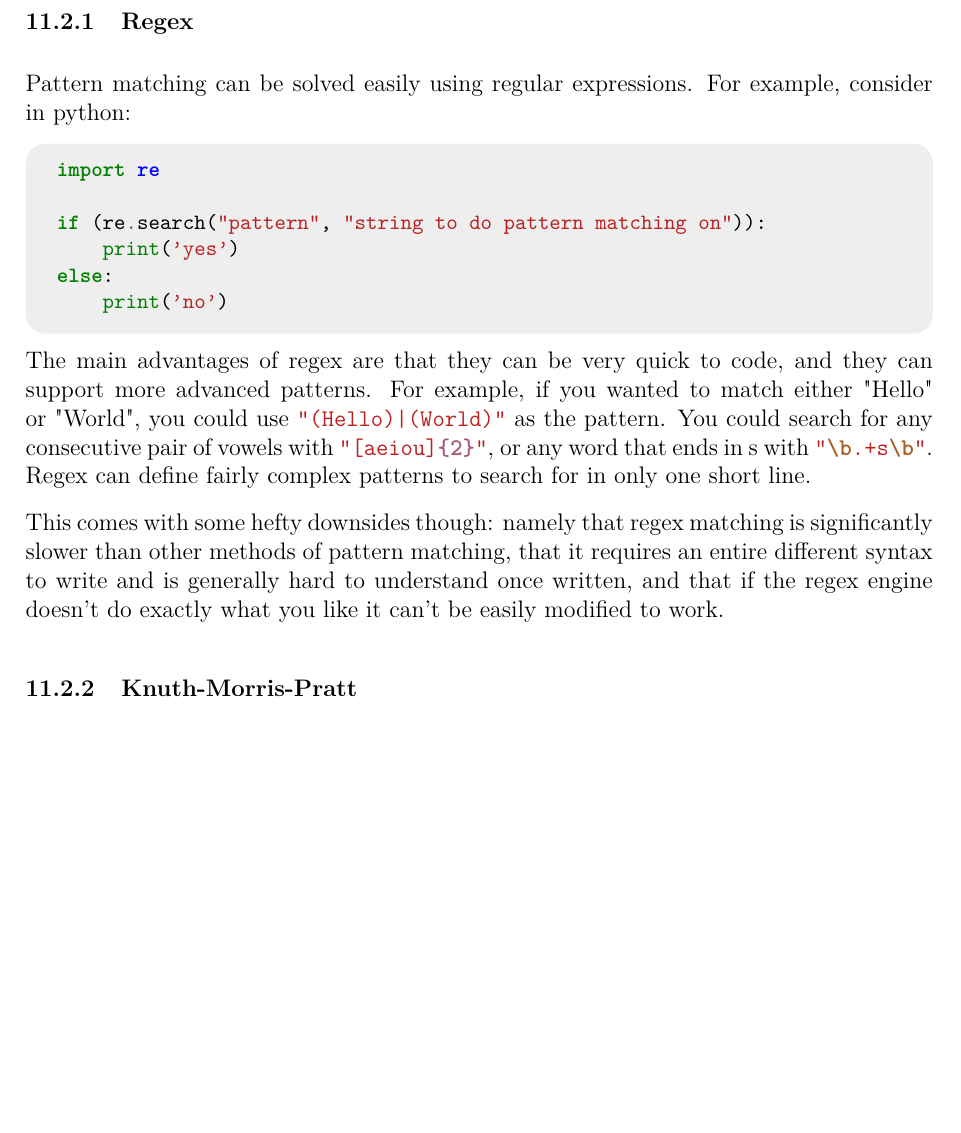
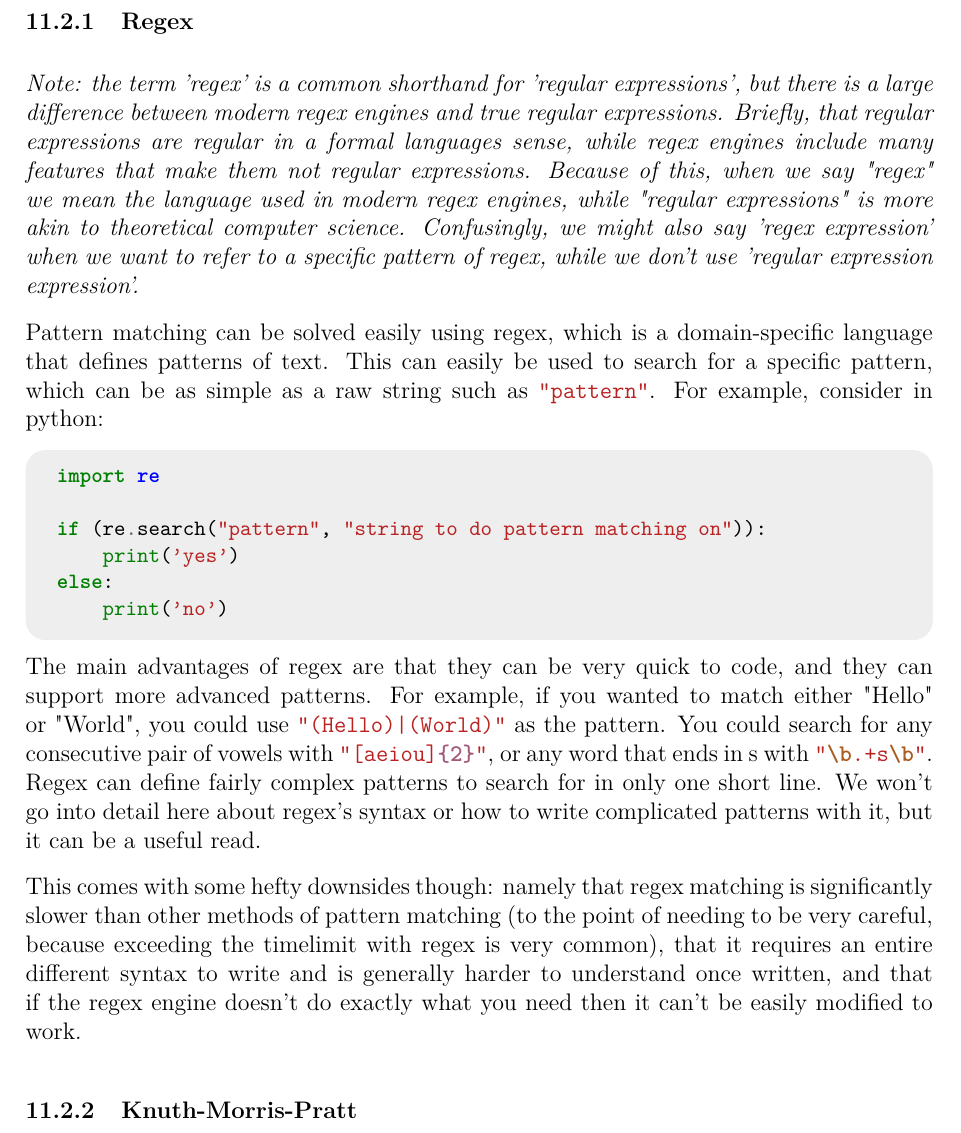
Before and after one commit to JarateKing/Competitive-Programming-Textbook, a LaTeX document (main.tex, which reads chapters/string-problems.tex): part of page 64 of 74, cut so that both start at the same text, the shorter picture padded with empty space. Compiled offline with pdfLaTeX.

Commit message:
added more to regex

```diff
--- a/chapters/string-problems.tex
+++ b/chapters/string-problems.tex
@@ -59,13 +59,15 @@ There are a fair amount of possible variants and alternatives to pattern matchin
 
 \subsubsection{Regex}
 
-Pattern matching can be solved easily using regular expressions. For example, consider in python:
+\textit{Note: the term 'regex' is a common shorthand for 'regular expressions', but there is a large difference between modern regex engines and true regular expressions. Briefly, that regular expressions are regular in a formal languages sense, while regex engines include many features that make them not regular expressions. Because of this, when we say "regex" we mean the language used in modern regex engines, while "regular expressions" is more akin to theoretical computer science. Confusingly, we might also say 'regex expression' when we want to refer to a specific pattern of regex, while we don't use 'regular expression expression'.}
+
+Pattern matching can be solved easily using regex, which is a domain-specific language that defines patterns of text. This can easily be used to search for a specific pattern, which can be as simple as a raw string such as \mintinline{python}{"pattern"}. For example, consider in python:
 
 \inputpython{code/string/regex.py}
 
-The main advantages of regex are that they can be very quick to code, and they can support more advanced patterns. For example, if you wanted to match either "Hello" or "World", you could use \mintinline{python}{"(Hello)|(World)"} as the pattern. You could search for any consecutive pair of vowels with \mintinline{python}{"[aeiou]{2}"}, or any word that ends in s with \mintinline{python}{"\b.+s\b"}. Regex can define fairly complex patterns to search for in only one short line.
+The main advantages of regex are that they can be very quick to code, and they can support more advanced patterns. For example, if you wanted to match either "Hello" or "World", you could use \mintinline{python}{"(Hello)|(World)"} as the pattern. You could search for any consecutive pair of vowels with \mintinline{python}{"[aeiou]{2}"}, or any word that ends in s with \mintinline{python}{"\b.+s\b"}. Regex can define fairly complex patterns to search for in only one short line. We won't go into detail here about regex's syntax or how to write complicated patterns with it, but it can be a useful read.
 
-This comes with some hefty downsides though: namely that regex matching is significantly slower than other methods of pattern matching, that it requires an entire different syntax to write and is generally hard to understand once written, and that if the regex engine doesn't do exactly what you like it can't be easily modified to work.
+This comes with some hefty downsides though: namely that regex matching is significantly slower than other methods of pattern matching (to the point of needing to be very careful, because exceeding the timelimit with regex is very common), that it requires an entire different syntax to write and is generally harder to understand once written, and that if the regex engine doesn't do exactly what you need then it can't be easily modified to work.
 
 \subsubsection{Knuth-Morris-Pratt}
 
```
